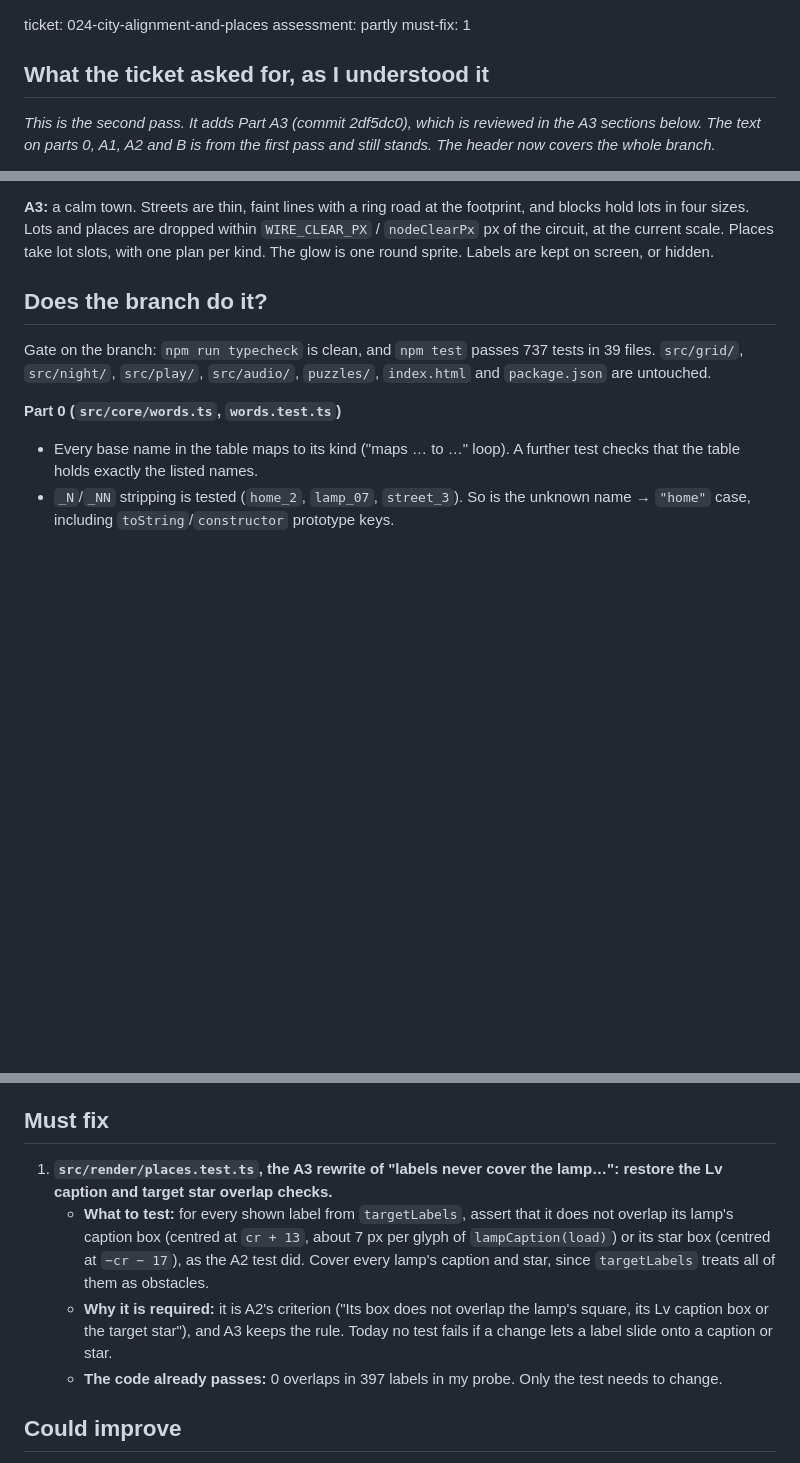
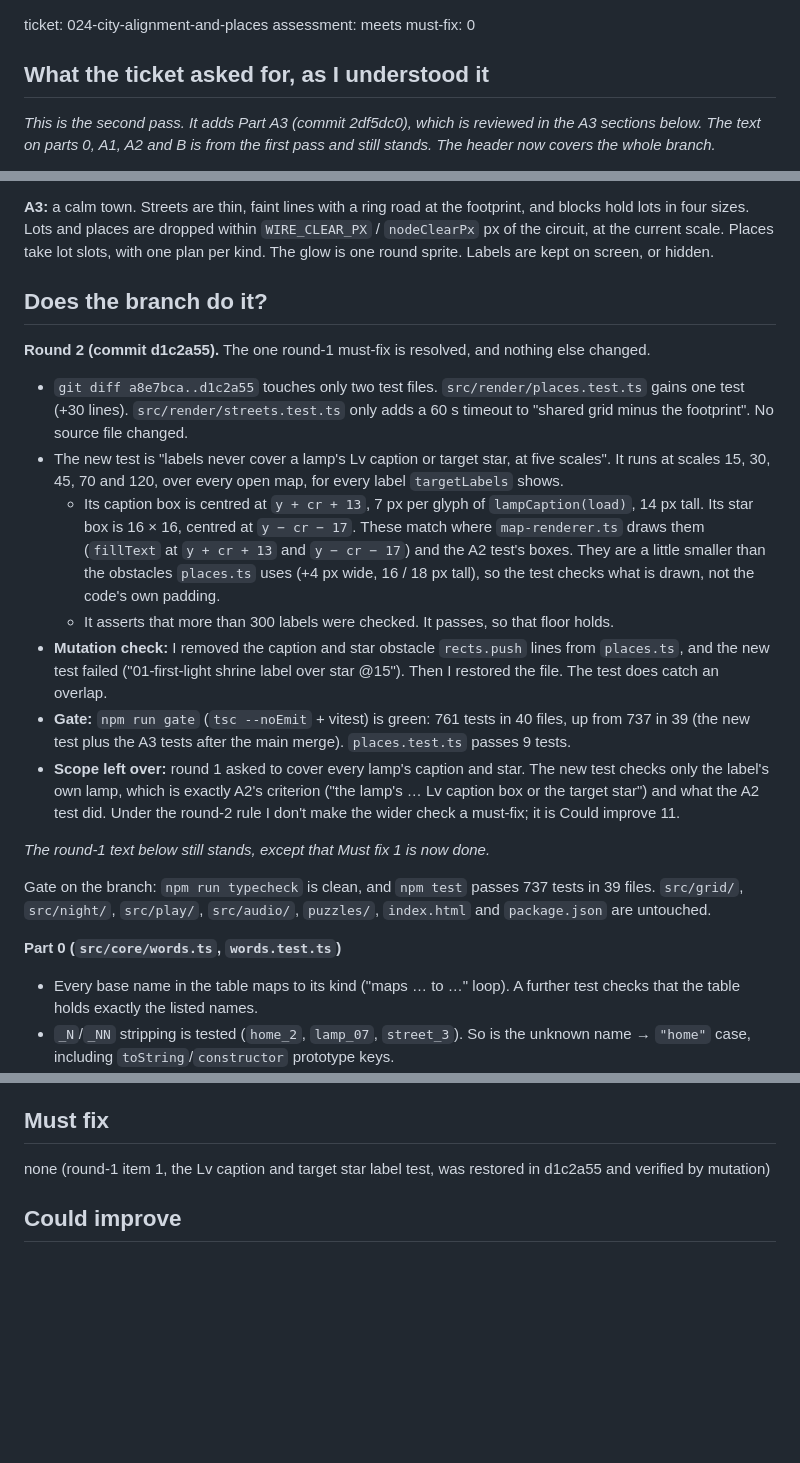
Before and after one commit to joshkeal-daboyz/rest-prototype, a Markdown page: reviews/024-city-alignment-and-places.md, 3 parts joined by grey strips. GitHub-like rendering; blank space fills up the shorter version.

Commit message:
Review ticket 024 round 2: meets, must-fix 0
Co-Authored-By: Claude Opus 5.5 <noreply@anthropic.com>

```diff
--- a/reviews/024-city-alignment-and-places.md
+++ b/reviews/024-city-alignment-and-places.md
@@ -1,6 +1,6 @@
 ticket: 024-city-alignment-and-places
-assessment: partly
-must-fix: 1
+assessment: meets
+must-fix: 0
 
 ## What the ticket asked for, as I understood it
 *This is the second pass. It adds Part A3 (commit 2df5dc0), which is reviewed in the A3 sections below. The text on parts 0, A1, A2 and B is from the first pass and still stands. The header now covers the whole branch.*
@@ -10,6 +10,17 @@ Inside each map's footprint the streets are the circuit: a lane under every line
 **A3:** a calm town. Streets are thin, faint lines with a ring road at the footprint, and blocks hold lots in four sizes. Lots and places are dropped within `WIRE_CLEAR_PX` / `nodeClearPx` px of the circuit, at the current scale. Places take lot slots, with one plan per kind. The glow is one round sprite. Labels are kept on screen, or hidden.
 
 ## Does the branch do it?
+**Round 2 (commit d1c2a55).** The one round-1 must-fix is resolved, and nothing else changed.
+- `git diff a8e7bca..d1c2a55` touches only two test files. `src/render/places.test.ts` gains one test (+30 lines). `src/render/streets.test.ts` only adds a 60 s timeout to "shared grid minus the footprint". No source file changed.
+- The new test is "labels never cover a lamp's Lv caption or target star, at five scales". It runs at scales 15, 30, 45, 70 and 120, over every open map, for every label `targetLabels` shows.
+  - Its caption box is centred at `y + cr + 13`, 7 px per glyph of `lampCaption(load)`, 14 px tall. Its star box is 16 × 16, centred at `y − cr − 17`. These match where `map-renderer.ts` draws them (`fillText` at `y + cr + 13` and `y − cr − 17`) and the A2 test's boxes. They are a little smaller than the obstacles `places.ts` uses (+4 px wide, 16 / 18 px tall), so the test checks what is drawn, not the code's own padding.
+  - It asserts that more than 300 labels were checked. It passes, so that floor holds.
+- **Mutation check:** I removed the caption and star obstacle `rects.push` lines from `places.ts`, and the new test failed ("01-first-light shrine label over star @15"). Then I restored the file. The test does catch an overlap.
+- **Gate:** `npm run gate` (`tsc --noEmit` + vitest) is green: 761 tests in 40 files, up from 737 in 39 (the new test plus the A3 tests after the main merge). `places.test.ts` passes 9 tests.
+- **Scope left over:** round 1 asked to cover every lamp's caption and star. The new test checks only the label's own lamp, which is exactly A2's criterion ("the lamp's … Lv caption box or the target star") and what the A2 test did. Under the round-2 rule I don't make the wider check a must-fix; it is Could improve 11.
+
+*The round-1 text below still stands, except that Must fix 1 is now done.*
+
 Gate on the branch: `npm run typecheck` is clean, and `npm test` passes 737 tests in 39 files. `src/grid/`, `src/night/`, `src/play/`, `src/audio/`, `puzzles/`, `index.html` and `package.json` are untouched.
 
 **Part 0 (`src/core/words.ts`, `words.test.ts`)**
@@ -207,10 +218,7 @@ The builder's "60–320 px" is centre to centre, and agrees.
 - **A3: per-pan cost.** The pure work is cheap, about 0.4 ms. The layer repaint on each pan event is untimed outside a browser.
 
 ## Must fix
-1. **`src/render/places.test.ts`, the A3 rewrite of "labels never cover the lamp…": restore the Lv caption and target star overlap checks.**
-   - **What to test:** for every shown label from `targetLabels`, assert that it does not overlap its lamp's caption box (centred at `cr + 13`, about 7 px per glyph of `lampCaption(load)`) or its star box (centred at `−cr − 17`), as the A2 test did. Cover every lamp's caption and star, since `targetLabels` treats all of them as obstacles.
-   - **Why it is required:** it is A2's criterion ("Its box does not overlap the lamp's square, its Lv caption box or the target star"), and A3 keeps the rule. Today no test fails if a change lets a label slide onto a caption or star.
-   - **The code already passes:** 0 overlaps in 397 labels in my probe. Only the test needs to change.
+none (round-1 item 1, the Lv caption and target star label test, was restored in d1c2a55 and verified by mutation)
 
 ## Could improve
 1. `src/render/places.ts` / `src/ui/logic.ts`: give pool places a hover area of their own, e.g. a ring out to `POOL_RADIUS` beyond the lamp's hit radius. Or let `placeHighlight` accept a lamp hit when that lamp is a target. Either way, hovering a street-light target on the map would highlight its list entry.
```
Also changed, not shown: other parts of reviews/024-city-alignment-and-places.md (+1 -0 lines).
